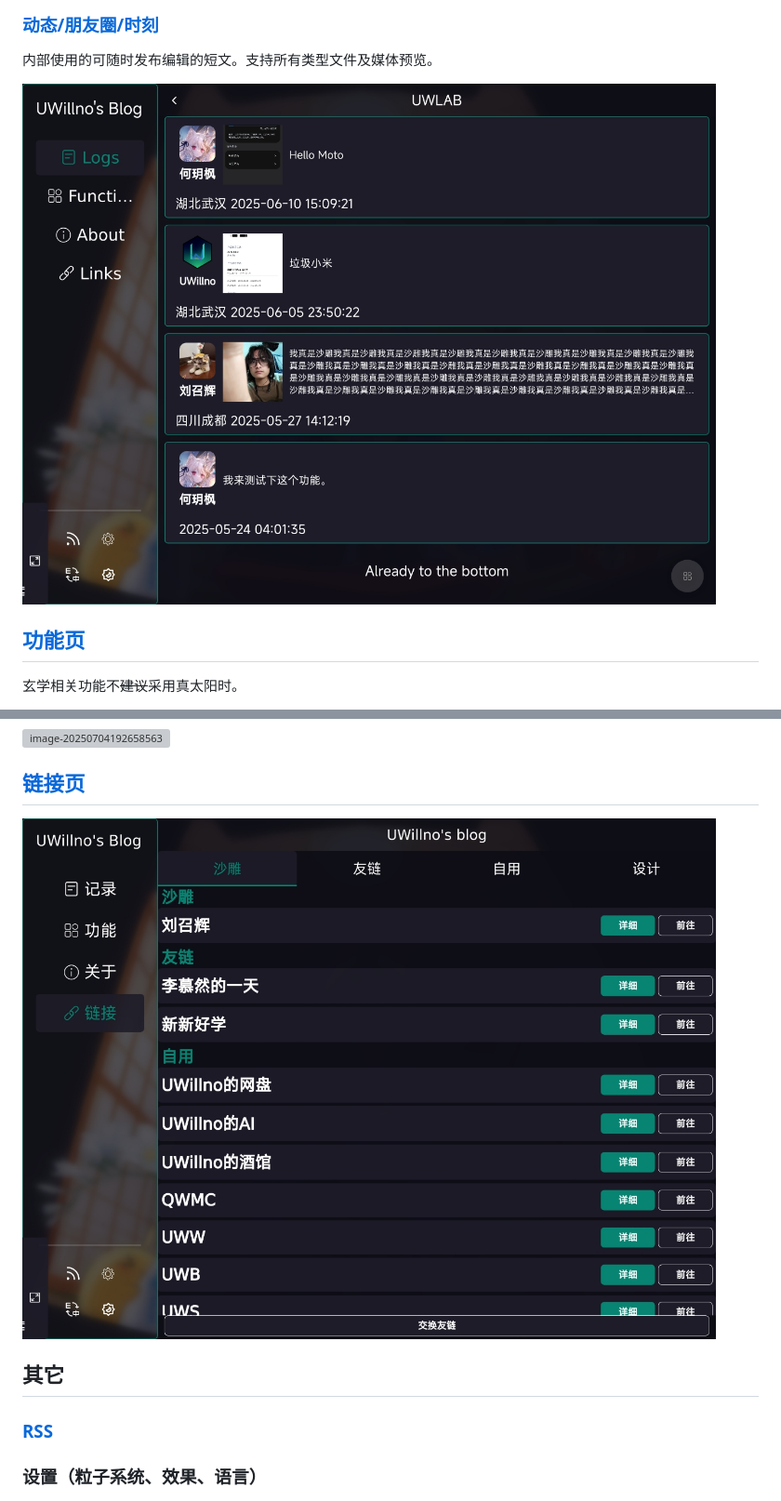
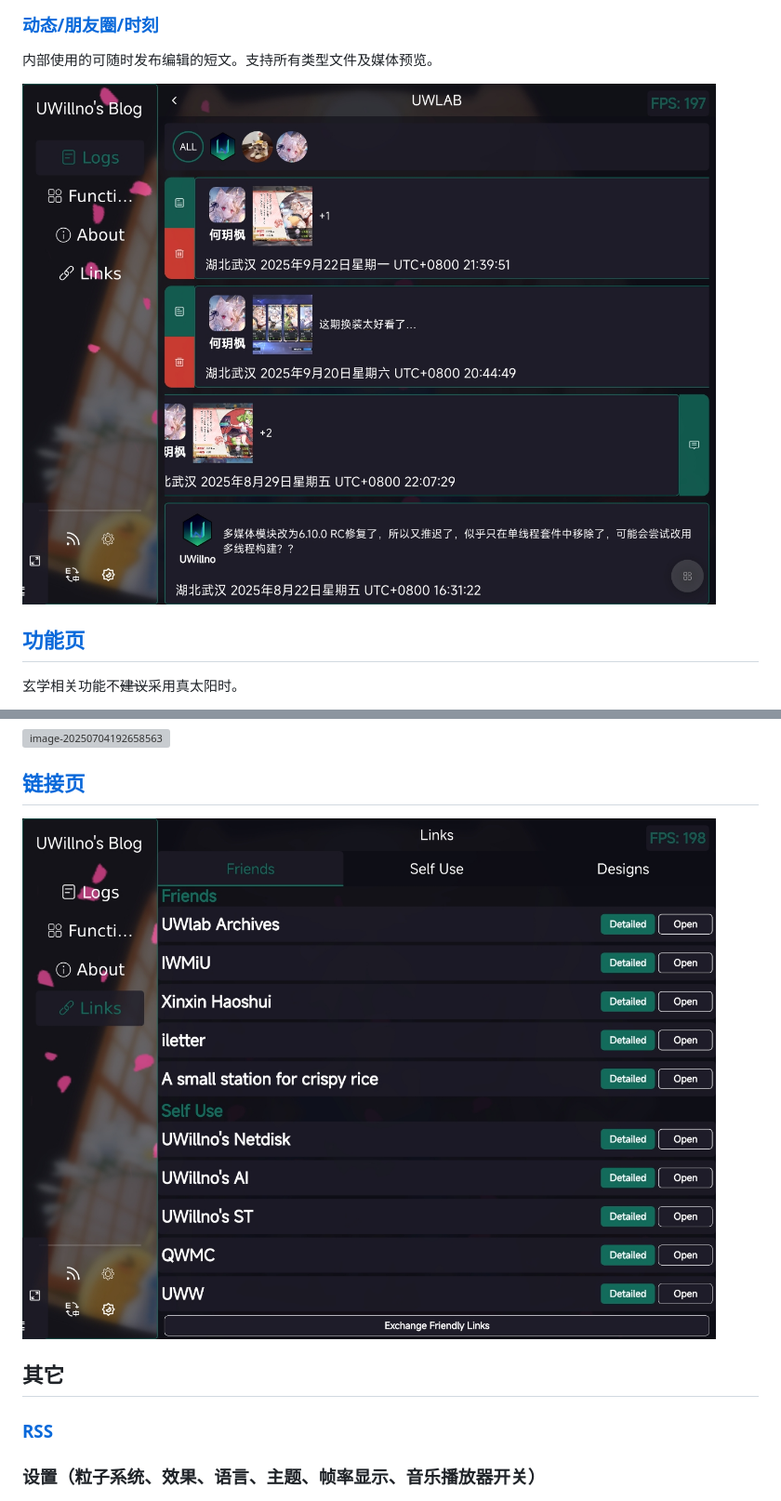
Before and after one commit to UWillno/uwillno.github.io, a Markdown page: README.md, 2 parts joined by grey strips. Shown at 93% size. Drawn GitHub-style; pictures changed too: assets/image-20250704160158263.png (deleted), assets/image-20250704192746618.png (deleted), assets/image-20250925163127610.png (added); grey boxes are pictures that could not be loaded.

Commit message:
更新readme

```diff
--- a/README.md
+++ b/README.md
@@ -18,7 +18,7 @@
 
 内部使用的可随时发布编辑的短文。支持所有类型文件及媒体预览。
 
-![image-20250704160158263](assets/image-20250704160158263.png)
+![image-20250925163447838](assets/image-20250925163447838.png)
 
 ## [功能页](https://uwillno.com/?func)
 
@@ -128,12 +132,12 @@
 
 ## [链接页](https://uwillno.com?links)
 
-![image-20250704192746618](assets/image-20250704192746618.png)
+![image-20250925163127610](assets/image-20250925163127610.png)
 
 ## 其它
 
 ### [RSS](https://uwillno.com?rss)
 
-### 设置（粒子系统、效果、语言）
+### 设置（粒子系统、效果、语言、主题、帧率显示、音乐播放器开关）
 
 ![image-20250704194050755](assets/image-20250704194050755.png)
```
Also changed, not shown: other parts of README.md (+6 -0 lines), assets/image-20250925163256046.png (added), assets/image-20250925163602110.png (added).
